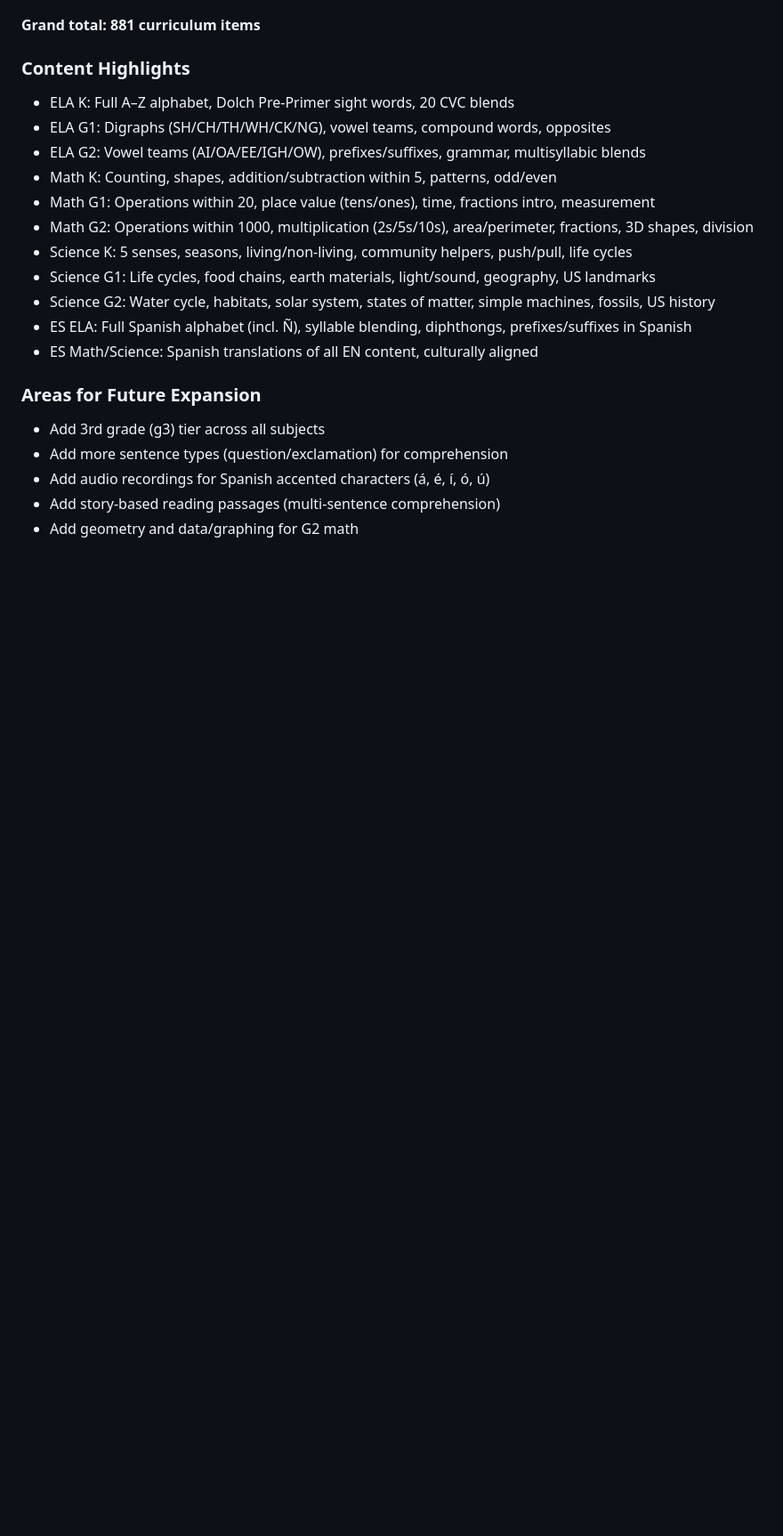
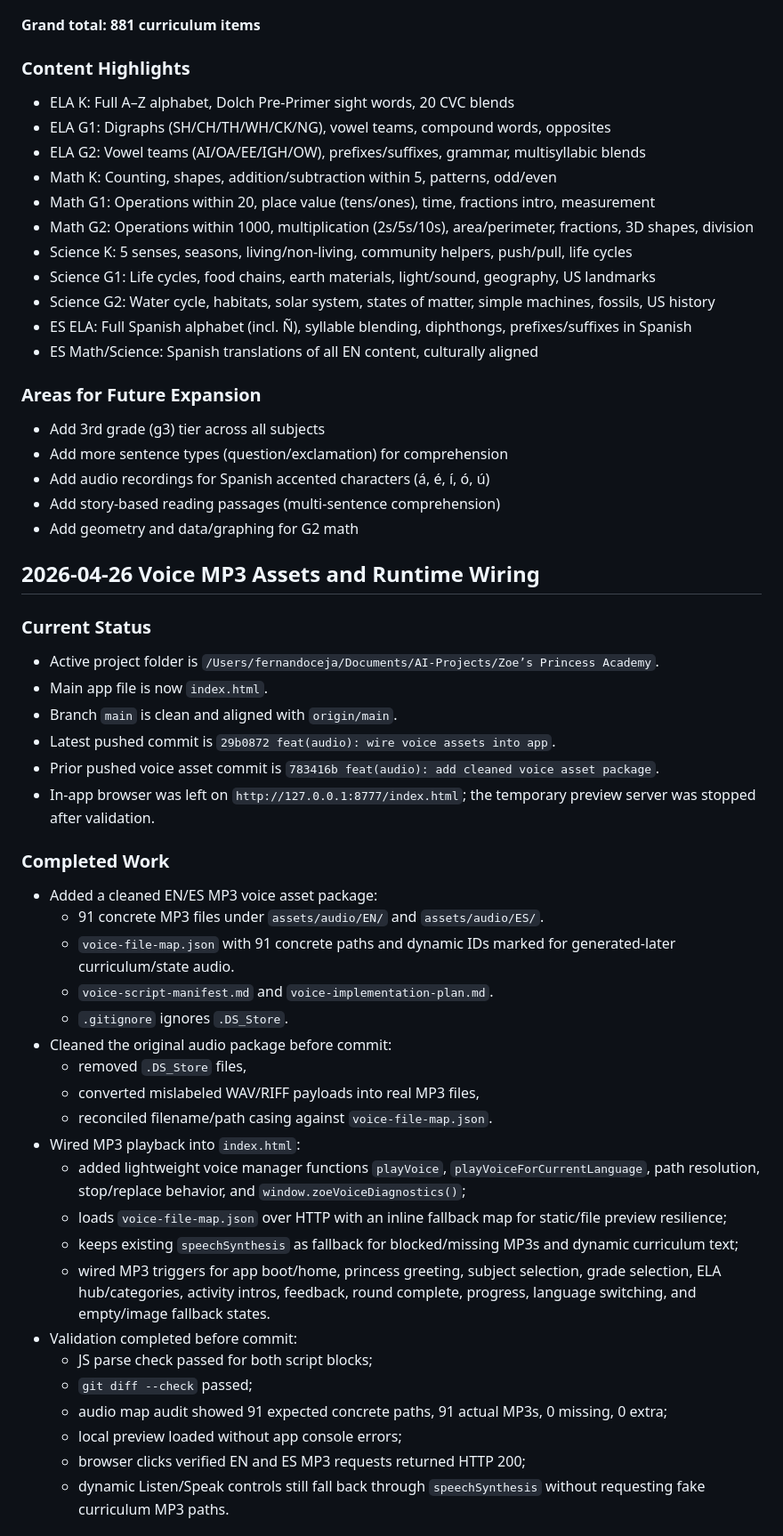
Before and after one commit to Thor0589/Zoe-s-Princess-Academy, a Markdown page: memory.md, the part around one of its changes. Shown at 89% size. GitHub-like rendering; blank space fills up the shorter version.

Commit message:
docs: update project memory

```diff
--- a/memory.md
+++ b/memory.md
@@ -116,3 +116,37 @@ Replaced the starter curriculum (≤6 items per array) with a complete multi-gra
 - Add audio recordings for Spanish accented characters (á, é, í, ó, ú)
 - Add story-based reading passages (multi-sentence comprehension)
 - Add geometry and data/graphing for G2 math
+
+## 2026-04-26 Voice MP3 Assets and Runtime Wiring
+
+### Current Status
+- Active project folder is `/Users/fernandoceja/Documents/AI-Projects/Zoe’s Princess Academy`.
+- Main app file is now `index.html`.
+- Branch `main` is clean and aligned with `origin/main`.
+- Latest pushed commit is `29b0872 feat(audio): wire voice assets into app`.
+- Prior pushed voice asset commit is `783416b feat(audio): add cleaned voice asset package`.
+- In-app browser was left on `http://127.0.0.1:8777/index.html`; the temporary preview server was stopped after validation.
+
+### Completed Work
+- Added a cleaned EN/ES MP3 voice asset package:
+  - 91 concrete MP3 files under `assets/audio/EN/` and `assets/audio/ES/`.
+  - `voice-file-map.json` with 91 concrete paths and dynamic IDs marked for generated-later curriculum/state audio.
+  - `voice-script-manifest.md` and `voice-implementation-plan.md`.
+  - `.gitignore` ignores `.DS_Store`.
+- Cleaned the original audio package before commit:
+  - removed `.DS_Store` files,
+  - converted mislabeled WAV/RIFF payloads into real MP3 files,
+  - reconciled filename/path casing against `voice-file-map.json`.
+- Wired MP3 playback into `index.html`:
+  - added lightweight voice manager functions `playVoice`, `playVoiceForCurrentLanguage`, path resolution, stop/replace behavior, and `window.zoeVoiceDiagnostics()`;
+  - loads `voice-file-map.json` over HTTP with an inline fallback map for static/file preview resilience;
+  - keeps existing `speechSynthesis` as fallback for blocked/missing MP3s and dynamic curriculum text;
+  - wired MP3 triggers for app boot/home, princess greeting, subject selection, grade selection, ELA hub/categories, activity intros, feedback, round complete, progress, language switching, and empty/image fallback states.
+- Validation completed before commit:
+  - JS parse check passed for both script blocks;
+  - `git diff --check` passed;
+  - audio map audit showed 91 expected concrete paths, 91 actual MP3s, 0 missing, 0 extra;
+  - local preview loaded without app console errors;
+  - browser clicks verified EN and ES MP3 requests returned HTTP 200;
+  - dynamic Listen/Speak controls still fall back through `speechSynthesis` without requesting fake curriculum MP3 paths.
+
```
Also changed, not shown: other parts of memory.md (+16 -0 lines).
